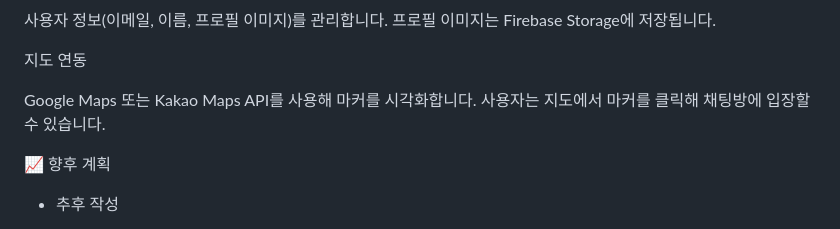
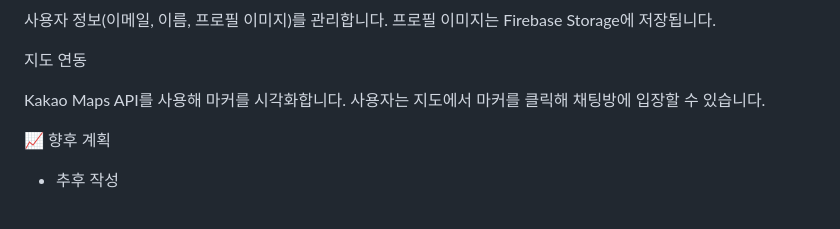
Before and after one commit to HongWonjong/region-based-chat, a Markdown page: README.md, the part around the change. Drawn GitHub-style.

```diff
--- a/README.md
+++ b/README.md
@@ -115,7 +115,7 @@ Kakao Maps
 
 지도 연동
 
-Google Maps 또는 Kakao Maps API를 사용해 마커를 시각화합니다.
+Kakao Maps API를 사용해 마커를 시각화합니다.
 사용자는 지도에서 마커를 클릭해 채팅방에 입장할 수 있습니다.
 
 
```
